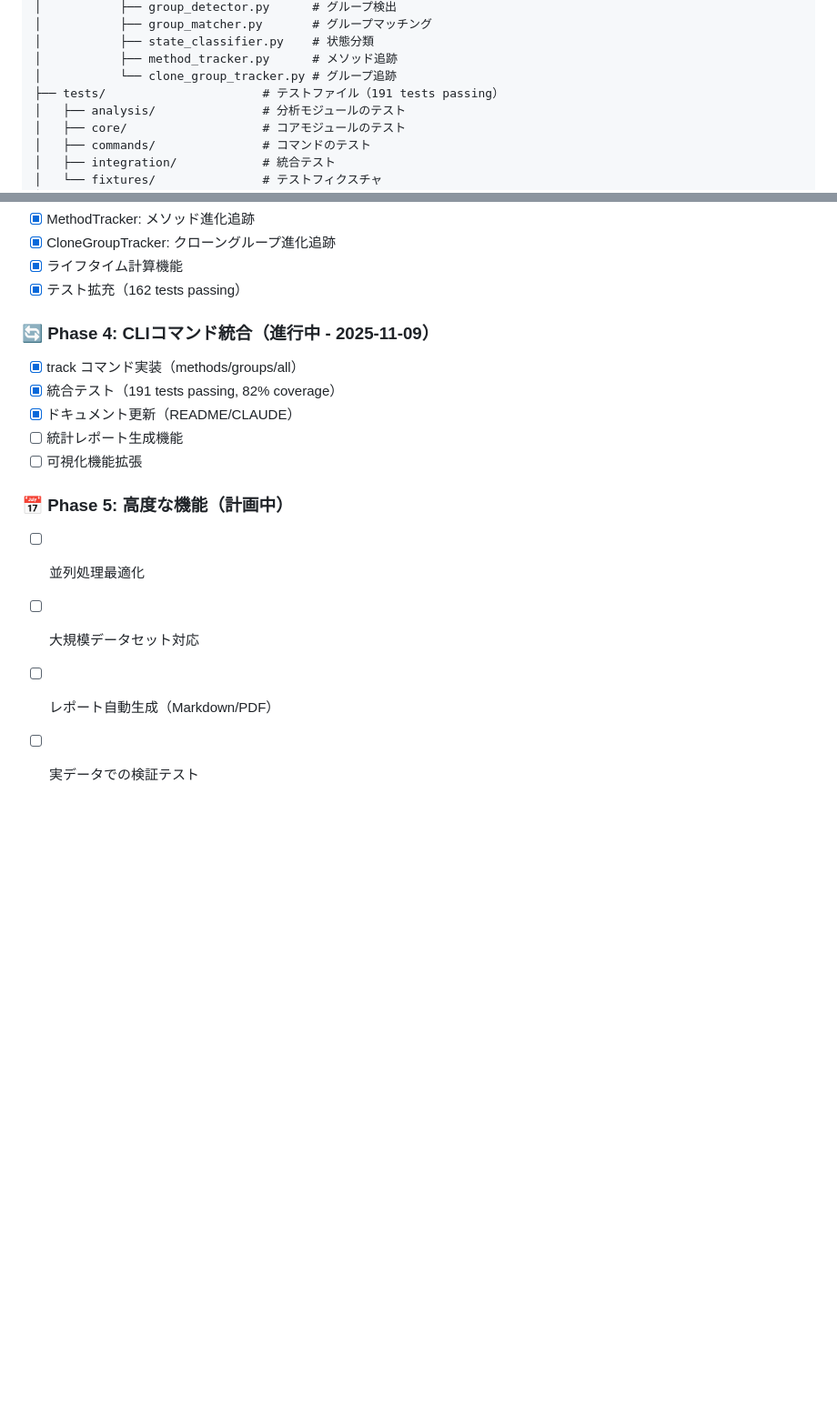
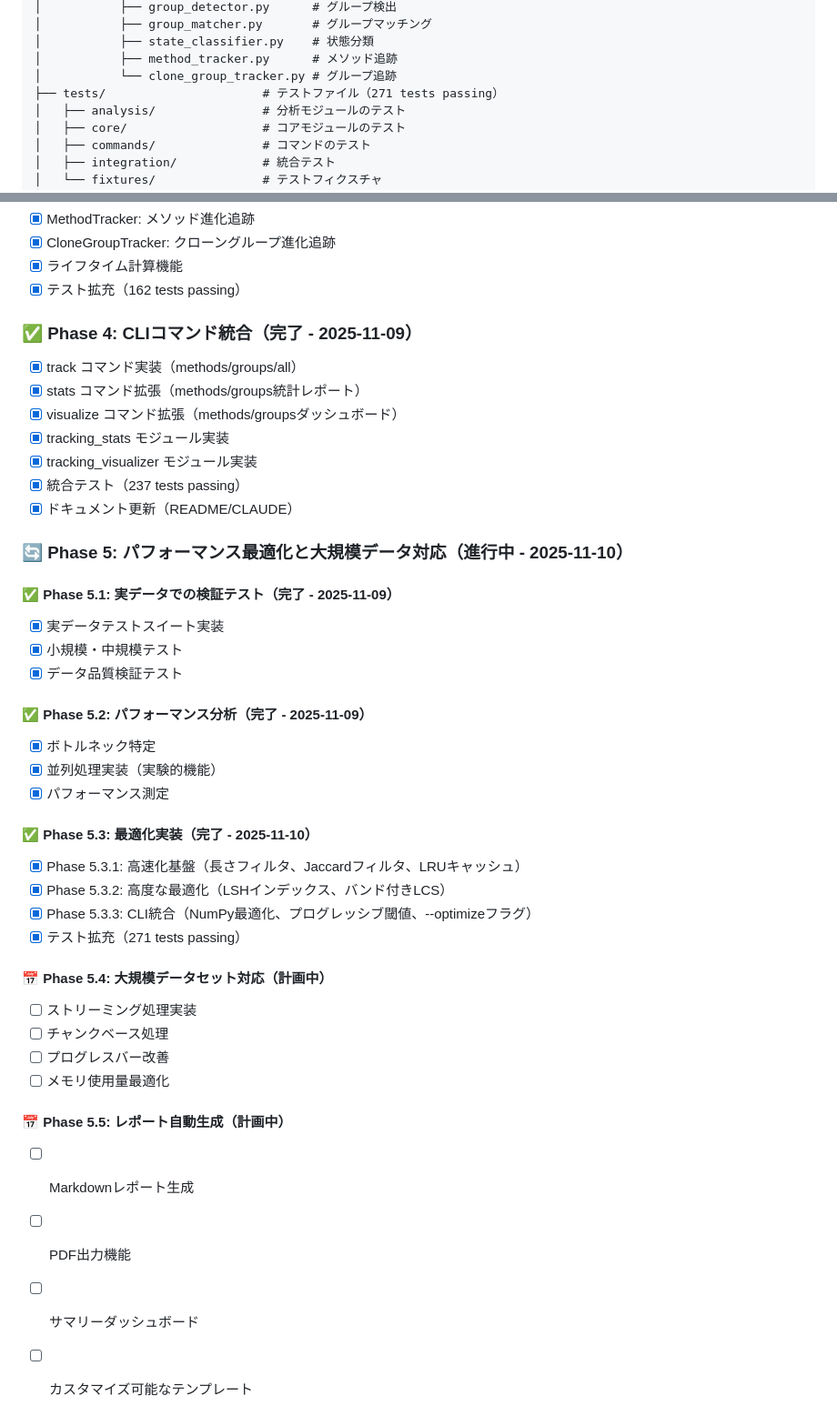
Before and after one commit to shoei03/b4-thesis, a Markdown page: README.md, 2 parts joined by grey strips. Shown: that part at 91% size. Drawn GitHub-style; blank space fills up the shorter version.

Commit message:
docs: update README with Phase 4-5 detailed roadmap
- Update test count from 191 to 271 tests
- Mark Phase 4 as completed (2025-11-09)
- Add comprehensive Phase 5 breakdown (5.1-5.5)
- Document Phase 5.3 optimization completion
- Add detailed task lists for each sub-phase

```diff
--- a/README.md
+++ b/README.md
@@ -394,7 +394,7 @@ b4-thesis/
 │           ├── state_classifier.py    # 状態分類
 │           ├── method_tracker.py      # メソッド追跡
 │           └── clone_group_tracker.py # グループ追跡
-├── tests/                      # テストファイル（191 tests passing）
+├── tests/                      # テストファイル（271 tests passing）
 │   ├── analysis/               # 分析モジュールのテスト
 │   ├── core/                   # コアモジュールのテスト
 │   ├── commands/               # コマンドのテスト
@@ -473,17 +473,42 @@ uv run ruff check --fix src/ && uv run ruff format src/ && uv run pytest tests/
 - [x] ライフタイム計算機能
 - [x] テスト拡充（162 tests passing）
 
-### 🔄 Phase 4: CLIコマンド統合（進行中 - 2025-11-09）
+### ✅ Phase 4: CLIコマンド統合（完了 - 2025-11-09）
 
 - [x] track コマンド実装（methods/groups/all）
-- [x] 統合テスト（191 tests passing, 82% coverage）
+- [x] stats コマンド拡張（methods/groups統計レポート）
+- [x] visualize コマンド拡張（methods/groupsダッシュボード）
+- [x] tracking_stats モジュール実装
+- [x] tracking_visualizer モジュール実装
+- [x] 統合テスト（237 tests passing）
 - [x] ドキュメント更新（README/CLAUDE）
-- [ ] 統計レポート生成機能
-- [ ] 可視化機能拡張
 
-### 📅 Phase 5: 高度な機能（計画中）
+### 🔄 Phase 5: パフォーマンス最適化と大規模データ対応（進行中 - 2025-11-10）
 
-- [ ] 並列処理最適化
-- [ ] 大規模データセット対応
-- [ ] レポート自動生成（Markdown/PDF）
-- [ ] 実データでの検証テスト
+#### ✅ Phase 5.1: 実データでの検証テスト（完了 - 2025-11-09）
+- [x] 実データテストスイート実装
+- [x] 小規模・中規模テスト
+- [x] データ品質検証テスト
+
+#### ✅ Phase 5.2: パフォーマンス分析（完了 - 2025-11-09）
+- [x] ボトルネック特定
+- [x] 並列処理実装（実験的機能）
+- [x] パフォーマンス測定
+
+#### ✅ Phase 5.3: 最適化実装（完了 - 2025-11-10）
+- [x] Phase 5.3.1: 高速化基盤（長さフィルタ、Jaccardフィルタ、LRUキャッシュ）
+- [x] Phase 5.3.2: 高度な最適化（LSHインデックス、バンド付きLCS）
+- [x] Phase 5.3.3: CLI統合（NumPy最適化、プログレッシブ閾値、--optimizeフラグ）
+- [x] テスト拡充（271 tests passing）
+
+#### 📅 Phase 5.4: 大規模データセット対応（計画中）
+- [ ] ストリーミング処理実装
+- [ ] チャンクベース処理
+- [ ] プログレスバー改善
+- [ ] メモリ使用量最適化
+
+#### 📅 Phase 5.5: レポート自動生成（計画中）
+- [ ] Markdownレポート生成
+- [ ] PDF出力機能
+- [ ] サマリーダッシュボード
+- [ ] カスタマイズ可能なテンプレート
```
